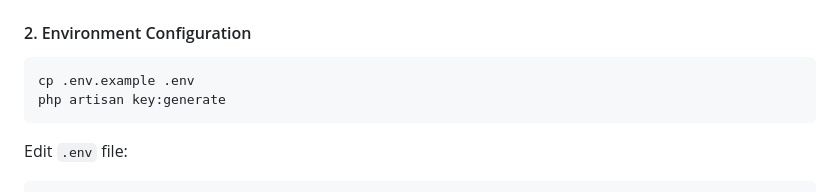
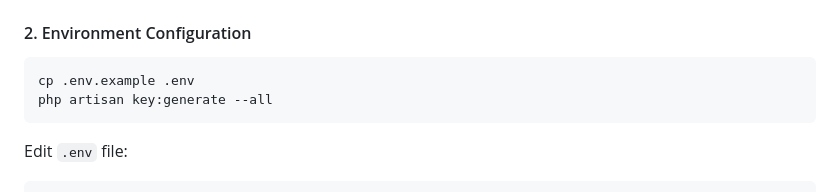
Before and after one commit to 3mr3llam/floosy, a Markdown page: PROJECT_DOCUMENTATION.md, the part around the change. Drawn GitHub-style.

````diff
--- a/PROJECT_DOCUMENTATION.md
+++ b/PROJECT_DOCUMENTATION.md
@@ -124,7 +124,7 @@ npm install
 #### 2. Environment Configuration
 ```bash
 cp .env.example .env
-php artisan key:generate
+php artisan key:generate --all
 ```
 
 Edit `.env` file:
````
